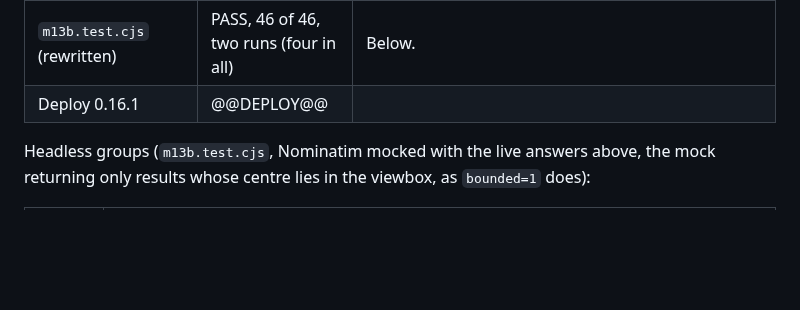
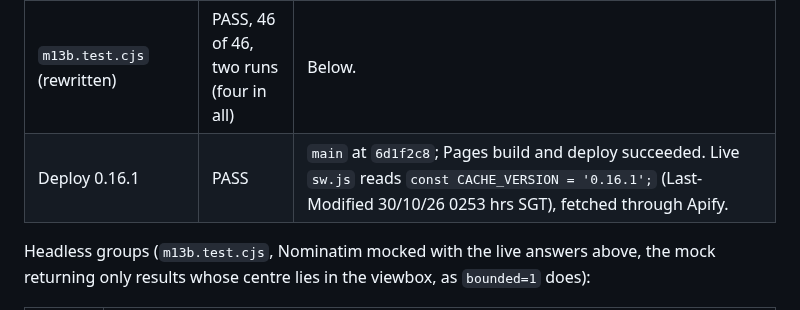
Before and after one commit to jeuron-hue/travelboard, a Markdown page: TESTS.md, the part around the change. Drawn GitHub-style; blank space fills up the shorter version.

Commit message:
TESTS.md: 0.16.1 live (sw.js CACHE_VERSION 0.16.1 confirmed through Apify)
Co-Authored-By: Claude Opus 5.5 <noreply@anthropic.com>
Claude-Session: https://claude.ai/code/session_01YLD2eqyAQCY7ug2hf1MDjc

```diff
--- a/TESTS.md
+++ b/TESTS.md
@@ -30,7 +30,7 @@ By the 0.16.1 rule the chip is "Tampines 1": both the mall and the station hold
 | `fn.test.cjs` | Not run | `tb-journal` unchanged; no Deno in this sandbox. Last pass 62 of 62 on 26/10/26. |
 | `m1`, `m2`, `m11`, `m12`, `m13`, `m14` | PASS, 107, 80, 59, 64, 113, 34 of each, two runs | m13 unchanged: its reverse-request counts still hold, since the harness logs searches apart; its openings now also send three searches each on the shared line. |
 | `m13b.test.cjs` (rewritten) | PASS, 46 of 46, two runs (four in all) | Below. |
-| Deploy 0.16.1 | @@DEPLOY@@ | |
+| Deploy 0.16.1 | PASS | `main` at `6d1f2c8`; Pages build and deploy succeeded. Live `sw.js` reads `const CACHE_VERSION = '0.16.1';` (Last-Modified 30/10/26 0253 hrs SGT), fetched through Apify. |
 
 Headless groups (`m13b.test.cjs`, Nominatim mocked with the live answers above, the mock returning only results whose centre lies in the viewbox, as `bounded=1` does):
 
```
